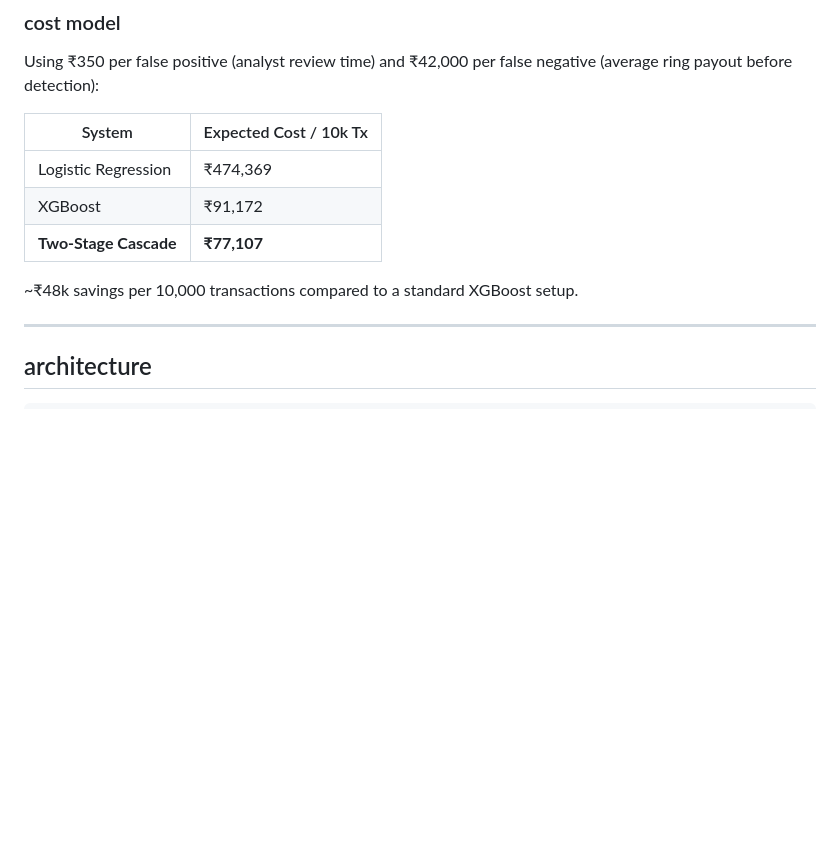
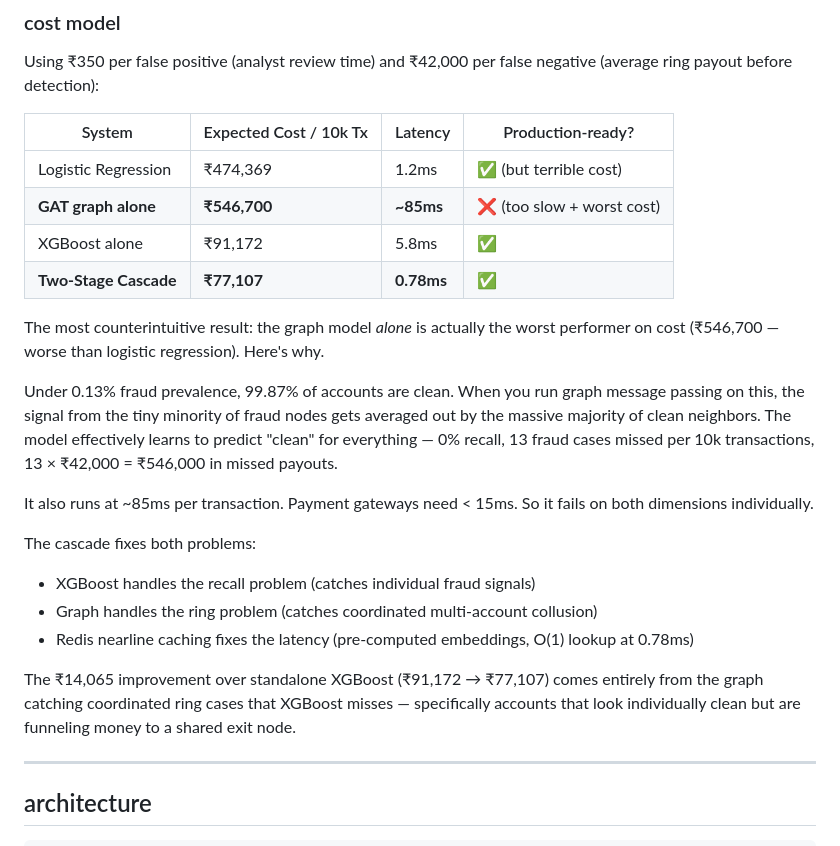
Before and after one commit to Mudit-R/abuse-ring-sentinel, a Markdown page: README.md, the part around the change. Rendered like a GitHub page; blank space fills up the shorter version.

Commit message:
honest: graph-alone cost and latency breakdown in cost model section

```diff
--- a/README.md
+++ b/README.md
@@ -57,13 +57,25 @@ I manually constructed a "low-and-slow" ring: 25 accounts, each making ₹20k tr
 
 Using ₹350 per false positive (analyst review time) and ₹42,000 per false negative (average ring payout before detection):
 
-| System | Expected Cost / 10k Tx |
-|---|---|
-| Logistic Regression | ₹474,369 |
-| XGBoost | ₹91,172 |
-| **Two-Stage Cascade** | **₹77,107** |
+| System | Expected Cost / 10k Tx | Latency | Production-ready? |
+|---|---|---|---|
+| Logistic Regression | ₹474,369 | 1.2ms | ✅ (but terrible cost) |
+| **GAT graph alone** | **₹546,700** | **~85ms** | ❌ (too slow + worst cost) |
+| XGBoost alone | ₹91,172 | 5.8ms | ✅ |
+| **Two-Stage Cascade** | **₹77,107** | **0.78ms** | ✅ |
 
-~₹48k savings per 10,000 transactions compared to a standard XGBoost setup.
+The most counterintuitive result: the graph model *alone* is actually the worst performer on cost (₹546,700 — worse than logistic regression). Here's why.
+
+Under 0.13% fraud prevalence, 99.87% of accounts are clean. When you run graph message passing on this, the signal from the tiny minority of fraud nodes gets averaged out by the massive majority of clean neighbors. The model effectively learns to predict "clean" for everything — 0% recall, 13 fraud cases missed per 10k transactions, 13 × ₹42,000 = ₹546,000 in missed payouts.
+
+It also runs at ~85ms per transaction. Payment gateways need < 15ms. So it fails on both dimensions individually.
+
+The cascade fixes both problems:
+- XGBoost handles the recall problem (catches individual fraud signals)
+- Graph handles the ring problem (catches coordinated multi-account collusion)
+- Redis nearline caching fixes the latency (pre-computed embeddings, O(1) lookup at 0.78ms)
+
+The ₹14,065 improvement over standalone XGBoost (₹91,172 → ₹77,107) comes entirely from the graph catching coordinated ring cases that XGBoost misses — specifically accounts that look individually clean but are funneling money to a shared exit node.
 
 ---
 
```
